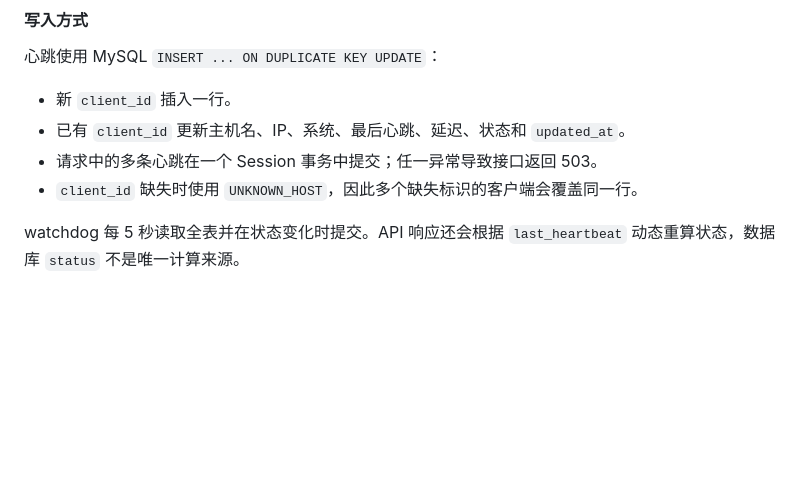
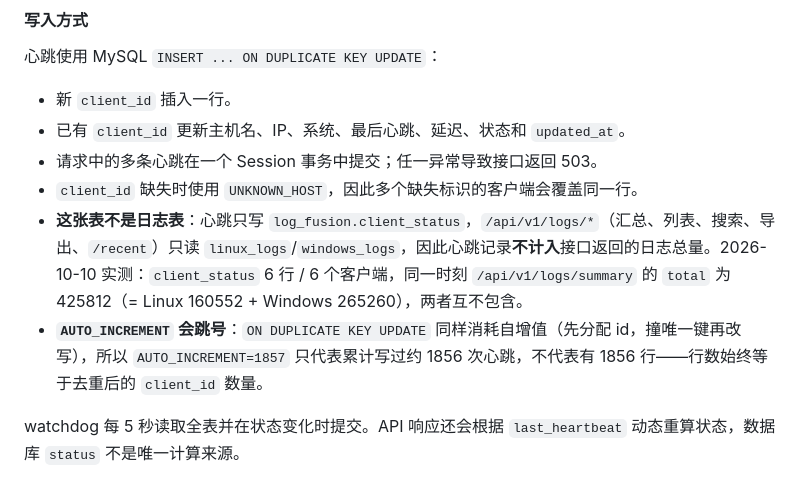
Before and after one commit to ironpillarsjq/log-fusion, a Markdown page: docs/DATABASE.md, the part around the change. Rendered like a GitHub page; blank space fills up the shorter version.

```diff
--- a/docs/DATABASE.md
+++ b/docs/DATABASE.md
@@ -62,6 +62,8 @@
 - 已有 `client_id` 更新主机名、IP、系统、最后心跳、延迟、状态和 `updated_at`。
 - 请求中的多条心跳在一个 Session 事务中提交；任一异常导致接口返回 503。
 - `client_id` 缺失时使用 `UNKNOWN_HOST`，因此多个缺失标识的客户端会覆盖同一行。
+- **这张表不是日志表**：心跳只写 `log_fusion.client_status`，`/api/v1/logs/*`（汇总、列表、搜索、导出、`/recent`）只读 `linux_logs`/`windows_logs`，因此心跳记录**不计入**接口返回的日志总量。2026-10-10 实测：`client_status` 6 行 / 6 个客户端，同一时刻 `/api/v1/logs/summary` 的 `total` 为 425812（= Linux 160552 + Windows 265260），两者互不包含。
+- **`AUTO_INCREMENT` 会跳号**：`ON DUPLICATE KEY UPDATE` 同样消耗自增值（先分配 id，撞唯一键再改写），所以 `AUTO_INCREMENT=1857` 只代表累计写过约 1856 次心跳，不代表有 1856 行——行数始终等于去重后的 `client_id` 数量。
 
 watchdog 每 5 秒读取全表并在状态变化时提交。API 响应还会根据 `last_heartbeat` 动态重算状态，数据库 `status` 不是唯一计算来源。
 
```
Also changed, not shown: docs/API.md (+3 -1 lines), docs/CHANGELOG.md (+10 -0 lines).
